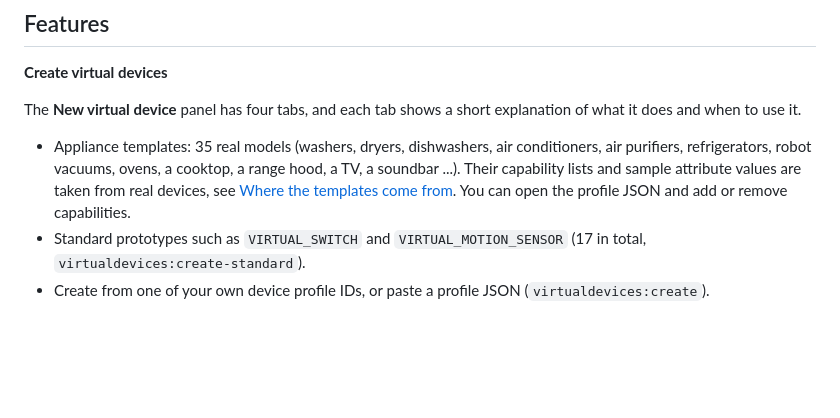
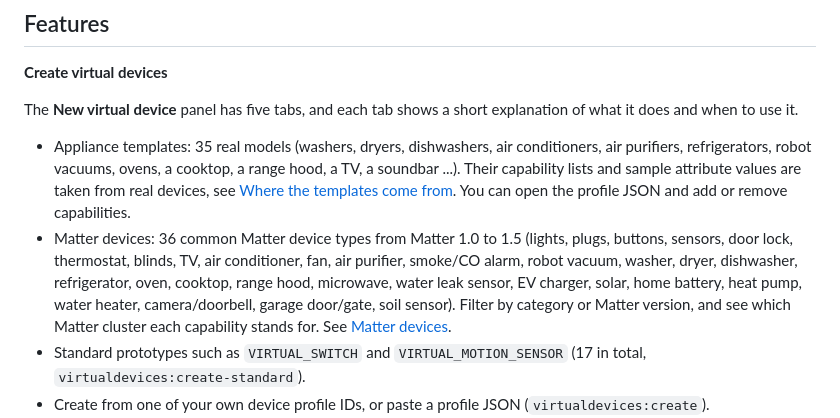
Before and after one commit to Twohyunpa/SmartThings_Virtual, a Markdown page: README.md, the part around one of its changes. Drawn GitHub-style; blank space fills up the shorter version.

```diff
--- a/README.md
+++ b/README.md
@@ -76,9 +76,10 @@ npm test
 
 **Create virtual devices**
 
-The **New virtual device** panel has four tabs, and each tab shows a short explanation of what it does and when to use it.
+The **New virtual device** panel has five tabs, and each tab shows a short explanation of what it does and when to use it.
 
 - Appliance templates: 35 real models (washers, dryers, dishwashers, air conditioners, air purifiers, refrigerators, robot vacuums, ovens, a cooktop, a range hood, a TV, a soundbar ...). Their capability lists and sample attribute values are taken from real devices, see [Where the templates come from](#where-the-templates-come-from). You can open the profile JSON and add or remove capabilities.
+- Matter devices: 36 common Matter device types from Matter 1.0 to 1.5 (lights, plugs, buttons, sensors, door lock, thermostat, blinds, TV, air conditioner, fan, air purifier, smoke/CO alarm, robot vacuum, washer, dryer, dishwasher, refrigerator, oven, cooktop, range hood, microwave, water leak sensor, EV charger, solar, home battery, heat pump, water heater, camera/doorbell, garage door/gate, soil sensor). Filter by category or Matter version, and see which Matter cluster each capability stands for. See [Matter devices](#matter-devices).
 - Standard prototypes such as `VIRTUAL_SWITCH` and `VIRTUAL_MOTION_SENSOR` (17 in total, `virtualdevices:create-standard`).
 - Create from one of your own device profile IDs, or paste a profile JSON (`virtualdevices:create`).
 - The dry-run button shows the request JSON without creating anything.
```
Also changed, not shown: other parts of README.md (+15 -0 lines), README.ko.md (+14 -1 lines), docs/matter-devices.png (added), 13 other files.
